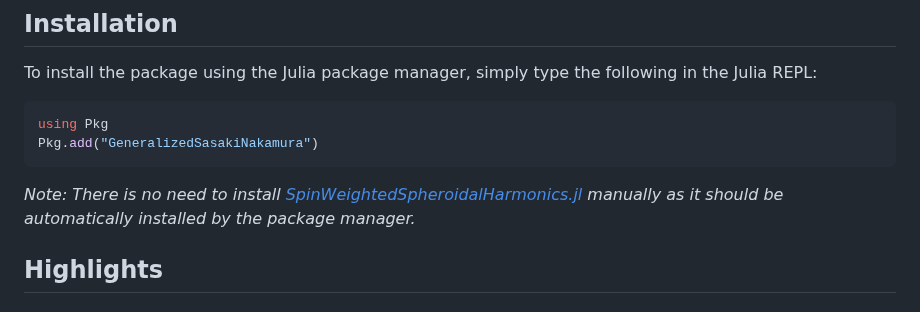
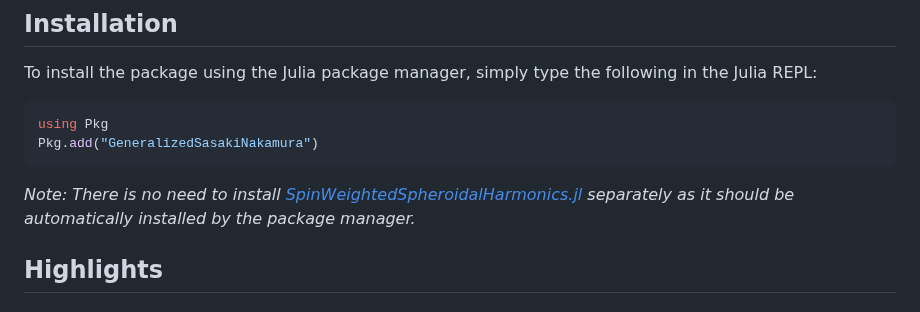
Before and after one commit to ricokaloklo/GeneralizedSasakiNakamura.jl, a Markdown page: README.md, the part around the change. GitHub-like rendering.

````diff
--- a/README.md
+++ b/README.md
@@ -17,7 +17,7 @@ using Pkg
 Pkg.add("GeneralizedSasakiNakamura")
 ```
 
-*Note: There is no need to install [SpinWeightedSpheroidalHarmonics.jl](https://github.com/ricokaloklo/SpinWeightedSpheroidalHarmonics.jl) manually as it should be automatically installed by the package manager.*
+*Note: There is no need to install [SpinWeightedSpheroidalHarmonics.jl](https://github.com/ricokaloklo/SpinWeightedSpheroidalHarmonics.jl) separately as it should be automatically installed by the package manager.*
 
 ## Highlights
 ### Performant frequency-domain Teukolsky solver
````
